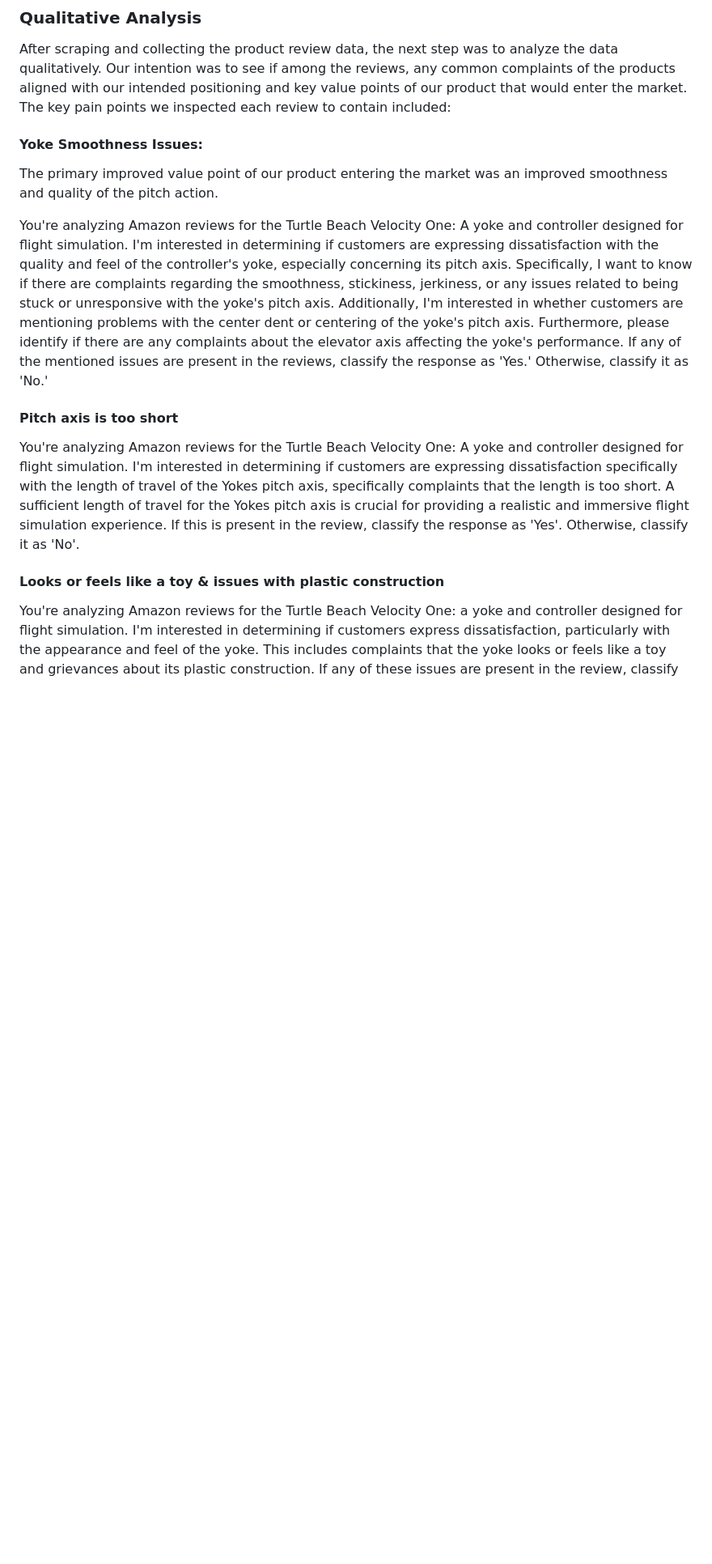
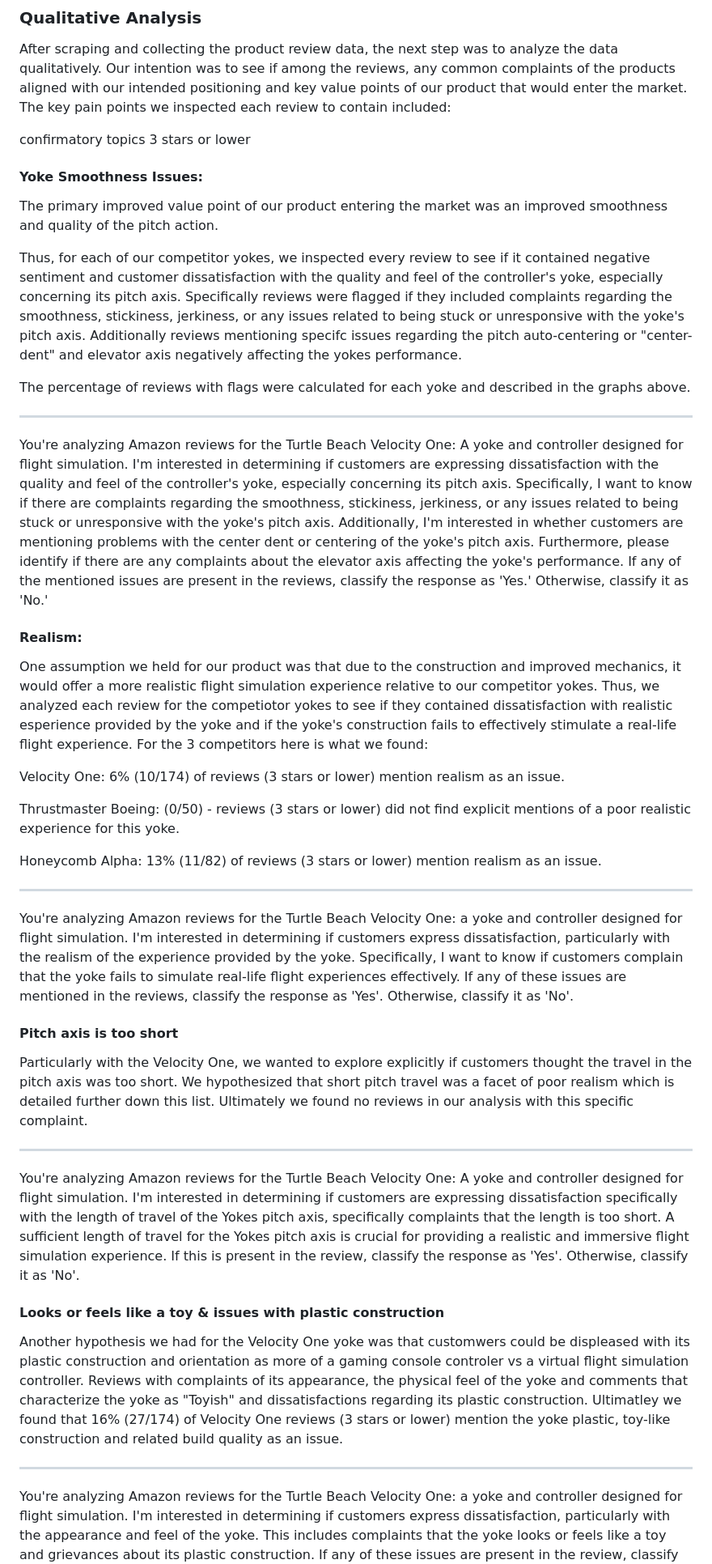
Before and after one commit to sufiyan-syed0921/market-validation-fsy, a Markdown page: product_reviews/README.md, the part around one of its changes. Shown at 81% size. GitHub-like rendering; blank space fills up the shorter version.

```diff
--- a/product_reviews/README.md
+++ b/product_reviews/README.md
@@ -288,17 +288,50 @@ ggsave("donut_chart_ar.svg", plot = g_ar, width = 12, height = 4, bg = "white")
 
 After scraping and collecting the product review data, the next step was to analyze the data qualitatively. Our intention was to see if among the reviews, any common complaints of the products aligned with our intended positioning and key value points of our product that would enter the market. The key pain points we inspected each review to contain included:
 
+confirmatory topics
+3 stars or lower
+
 #### Yoke Smoothness Issues:
 
 The primary improved value point of our product entering the market was an improved smoothness and quality of the pitch action.
 
+Thus, for each of our competitor yokes, we inspected every review to see if it contained negative sentiment and customer dissatisfaction with the quality and feel of the controller's yoke, especially concerning its pitch axis. Specifically reviews were flagged if they included complaints regarding the smoothness, stickiness, jerkiness, or any issues related to being stuck or unresponsive with the yoke's pitch axis. Additionally reviews mentioning specifc issues regarding the pitch auto-centering or "center-dent" and elevator axis negatively affecting the yokes performance.
+
+The percentage of reviews with flags were calculated for each yoke and described in the graphs above.
+
+---
+
 You're analyzing Amazon reviews for the Turtle Beach Velocity One: A yoke and controller designed for flight simulation. I'm interested in determining if customers are expressing dissatisfaction with the quality and feel of the controller's yoke, especially concerning its pitch axis. Specifically, I want to know if there are complaints regarding the smoothness, stickiness, jerkiness, or any issues related to being stuck or unresponsive with the yoke's pitch axis. Additionally, I'm interested in whether customers are mentioning problems with the center dent or centering of the yoke's pitch axis. Furthermore, please identify if there are any complaints about the elevator axis affecting the yoke's performance. If any of the mentioned issues are present in the reviews, classify the response as 'Yes.' Otherwise, classify it as 'No.'
 
+#### Realism:
+
+One assumption we held for our product was that due to the construction and improved mechanics, it would offer a more realistic flight simulation experience relative to our competitor yokes. Thus, we analyzed each review for the competiotor yokes to see if they contained dissatisfaction with realistic esperience provided by the yoke and if the yoke's construction fails to effectively stimulate a real-life flight experience. For the 3 competitors here is what we found:
+
+
+Velocity One: 6% (10/174) of reviews (3 stars or lower) mention realism as an issue.
+
+Thrustmaster Boeing: (0/50) - reviews (3 stars or lower) did not find explicit mentions of a poor realistic experience for this yoke.
+
+Honeycomb Alpha: 13% (11/82) of reviews (3 stars or lower) mention realism as an issue.
+
+
+---
+
+You're analyzing Amazon reviews for the Turtle Beach Velocity One: a yoke and controller designed for flight simulation. I'm interested in determining if customers express dissatisfaction, particularly with the realism of the experience provided by the yoke. Specifically, I want to know if customers complain that the yoke fails to simulate real-life flight experiences effectively. If any of these issues are mentioned in the reviews, classify the response as 'Yes'. Otherwise, classify it as 'No'.
+
 #### Pitch axis is too short
+
+Particularly with the Velocity One, we wanted to explore explicitly if customers thought the travel in the pitch axis was too short. We hypothesized that short pitch travel was a facet of poor realism which is detailed further down this list. Ultimately we found no reviews in our analysis with this specific complaint.
+
+---
 
 You're analyzing Amazon reviews for the Turtle Beach Velocity One: A yoke and controller designed for flight simulation. I'm interested in determining if customers are expressing dissatisfaction specifically with the length of travel of the Yokes pitch axis, specifically complaints that the length is too short. A sufficient length of travel for the Yokes pitch axis is crucial for providing a realistic and immersive flight simulation experience. If this is present in the review, classify the response as 'Yes'. Otherwise, classify it as 'No'.
 
 #### Looks or feels like a toy & issues with plastic construction
 
+Another hypothesis we had for the Velocity One yoke was that customwers could be displeased with its plastic construction and orientation as more of a gaming console controler vs a virtual flight simulation controller. Reviews with complaints of its appearance, the physical feel of the yoke and comments that characterize the yoke as "Toyish" and dissatisfactions regarding its plastic construction. Ultimatley we found that 16% (27/174) of Velocity One reviews (3 stars or lower) mention the yoke plastic, toy-like construction and related build quality as an issue.
+
+---
+
 You're analyzing Amazon reviews for the Turtle Beach Velocity One: a yoke and controller designed for flight simulation. I'm interested in determining if customers express dissatisfaction, particularly with the appearance and feel of the yoke. This includes complaints that the yoke looks or feels like a toy and grievances about its plastic construction. If any of these issues are present in the review, classify the response as 'Yes'. Otherwise, classify it as 'No'
 
```
Also changed, not shown: other parts of product_reviews/README.md (+0 -2 lines).
